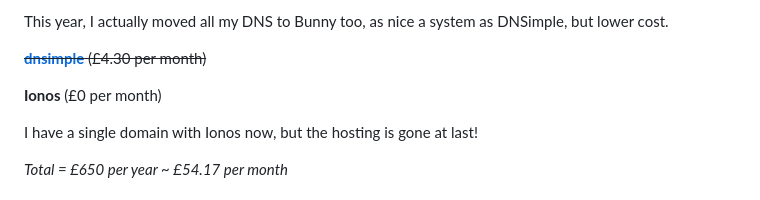
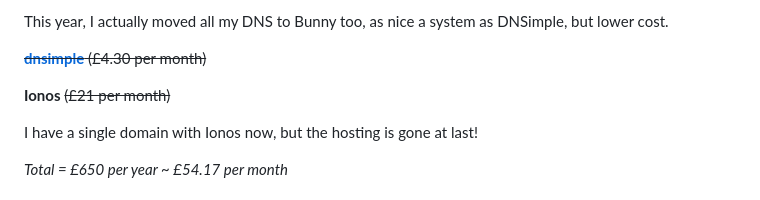
Before and after one commit to benyafai/ben.yaf.ai, a Markdown page: pages/subscriptions-2024.md, the part around the change. Rendered like a GitHub page.

Commit message:
✨ Subscriptions 2024

```diff
--- a/pages/subscriptions-2024.md
+++ b/pages/subscriptions-2024.md
@@ -141,7 +141,7 @@ This year, I actually moved all my DNS to Bunny too, as nice a system as DNSimpl
 
 ~~**[dnsimple](https://dnsimple.com/r/5207b788e976d5)** (£4.30 per month)~~
 
-**Ionos** (£0 per month)
+**Ionos** ~~(£21 per month)~~
 
 I have a single domain with Ionos now, but the hosting is gone at last!
 
```
